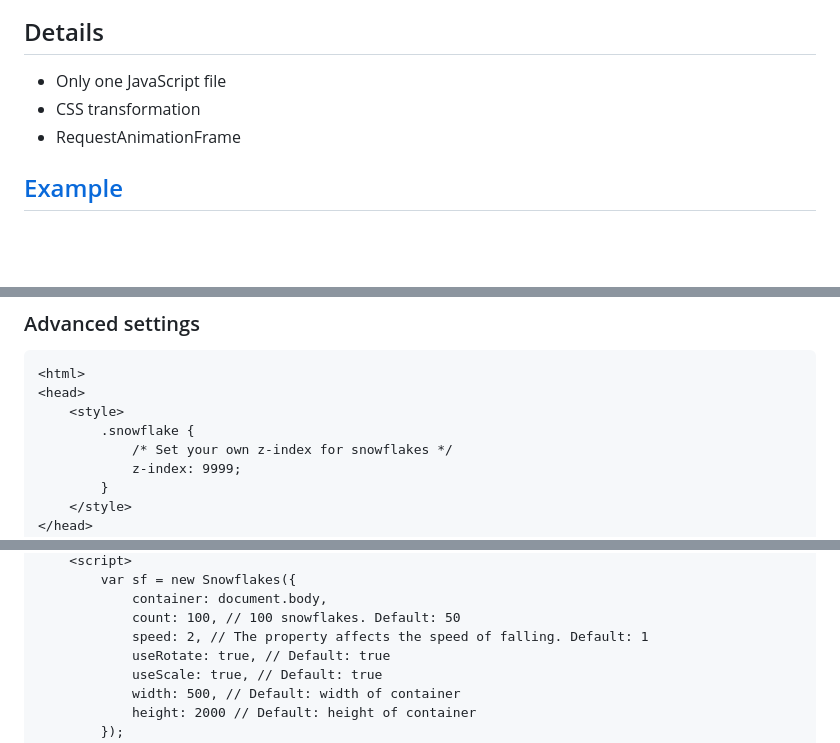
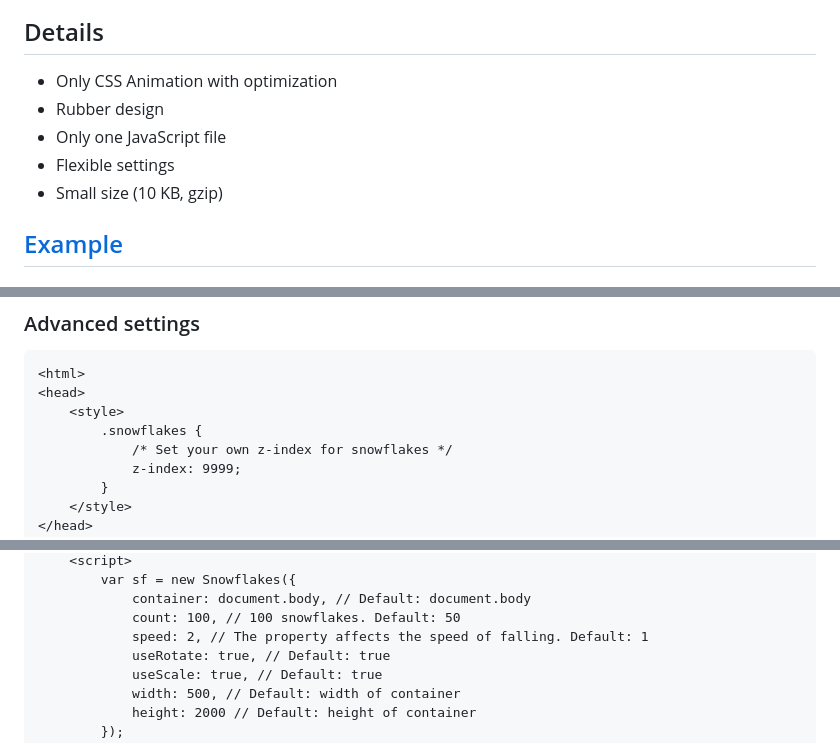
Before and after one commit to hcodes/snowflakes, a Markdown page: README.md, 3 parts joined by grey strips. GitHub-like rendering; blank space fills up the shorter version.

```diff
--- a/README.md
+++ b/README.md
@@ -4,9 +4,11 @@ Falling snowflakes
 
 
 ## Details
+- Only CSS Animation with optimization
+- Rubber design
 - Only one JavaScript file
-- CSS transformation
-- RequestAnimationFrame
+- Flexible settings
+- Small size (10 KB, gzip)
 
 ## [Example](https://hcodes.github.io/snowflakes/example/example.html)
 
@@ -70,7 +72,7 @@ SnowFlakes();
 <html>
 <head>
     <style>
-        .snowflake {
+        .snowflakes {
             /* Set your own z-index for snowflakes */
             z-index: 9999;
         }
@@ -81,6 +83,6 @@ SnowFlakes();
     <script>
         var sf = new Snowflakes({
-            container: document.body,
+            container: document.body, // Default: document.body
             count: 100, // 100 snowflakes. Default: 50
             speed: 2, // The property affects the speed of falling. Default: 1
             useRotate: true, // Default: true
```
Also changed, not shown: other parts of README.md (+3 -3 lines), src/3.png, 10 other files.
